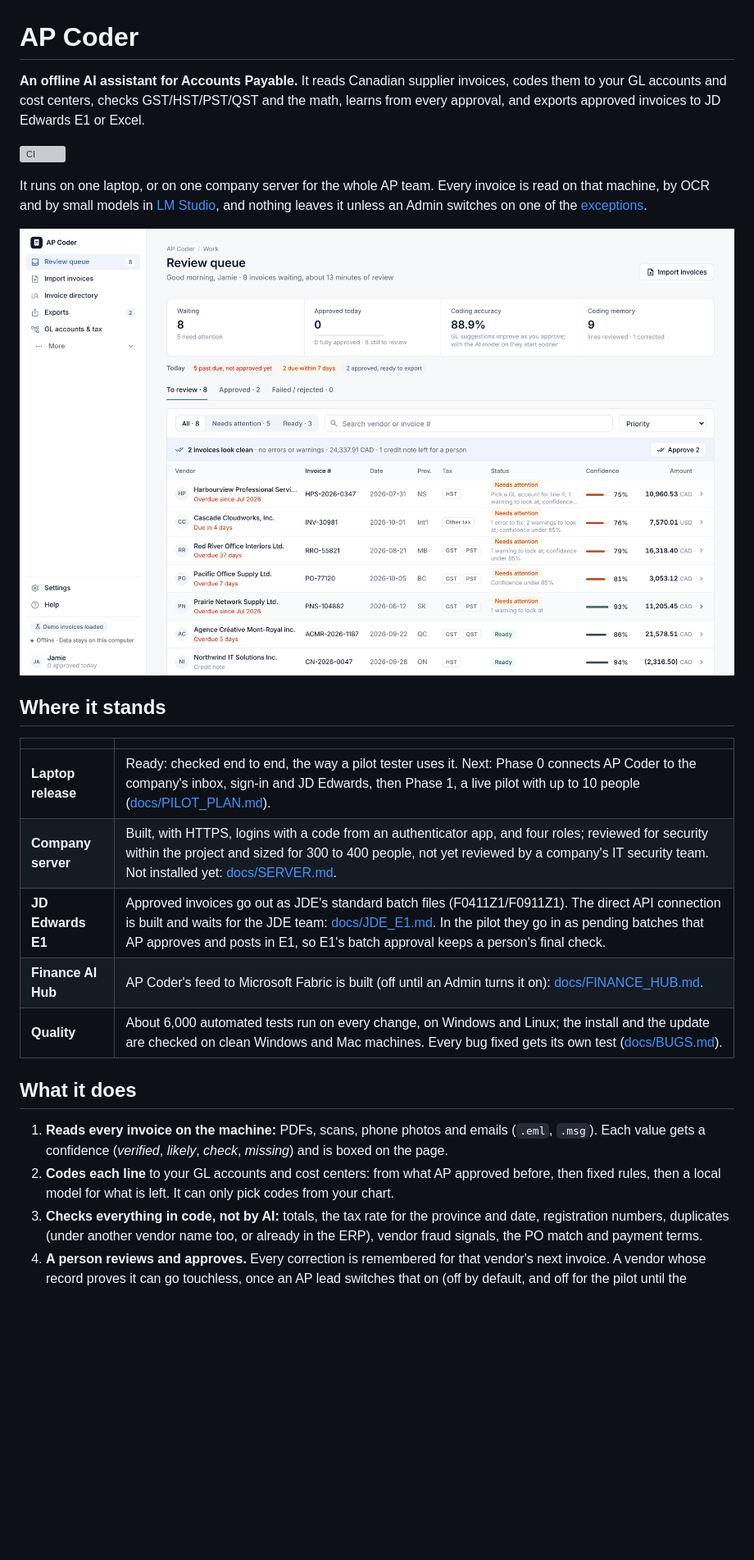
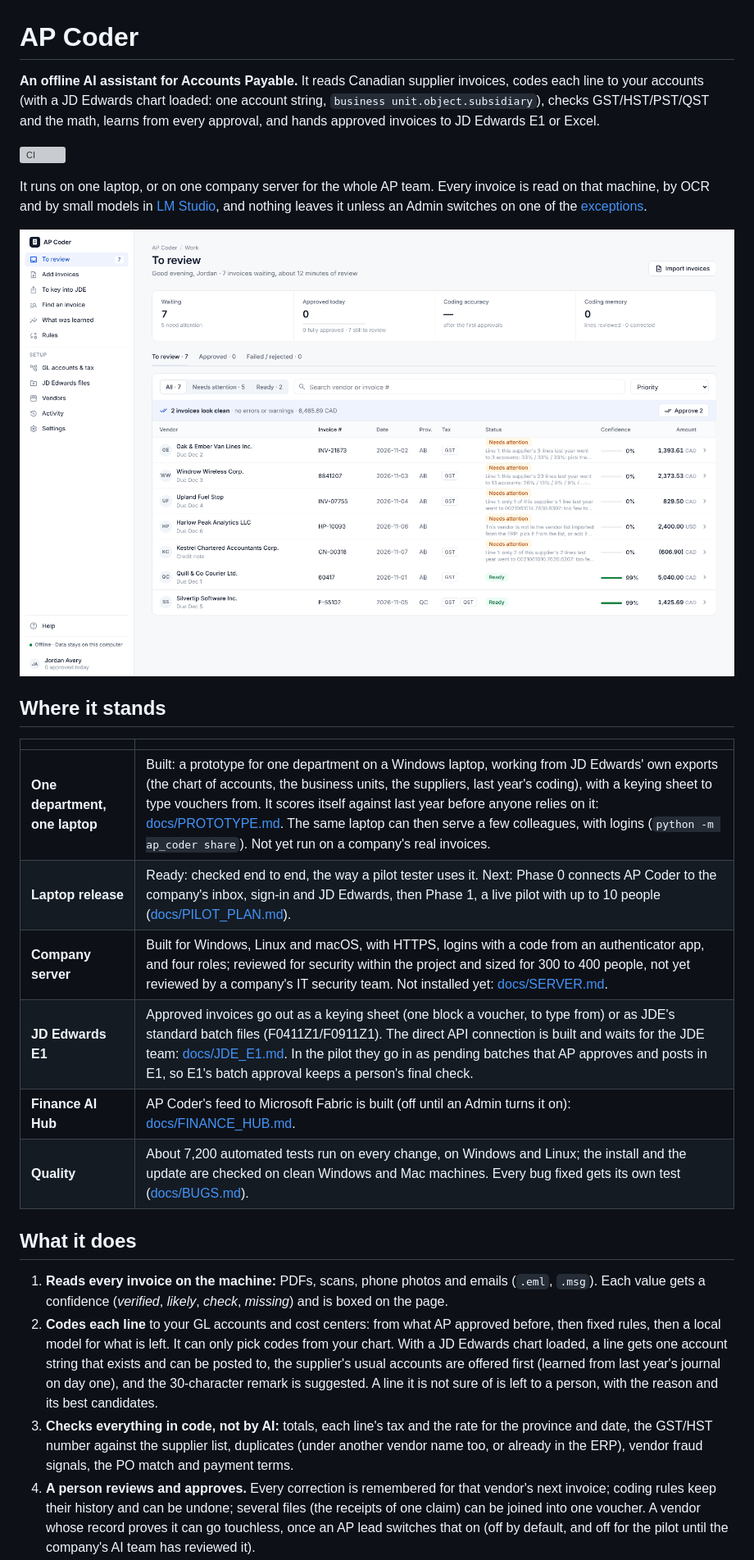
Before and after one commit to MNabikhel/AP_Processer, a Markdown page: README.md, the part around one of its changes. Shown at 82% size. Drawn GitHub-style; pictures changed too: docs/screenshots/review-queue.png; blank space fills up the shorter version; grey boxes are pictures that could not be loaded.

```diff
--- a/README.md
+++ b/README.md
@@ -1,8 +1,8 @@
 # AP Coder
 
-**An offline AI assistant for Accounts Payable.** It reads Canadian supplier invoices, codes them to your GL
-accounts and cost centers, checks GST/HST/PST/QST and the math, learns from every approval, and exports approved
-invoices to JD Edwards E1 or Excel.
+**An offline AI assistant for Accounts Payable.** It reads Canadian supplier invoices, codes each line to your
+accounts (with a JD Edwards chart loaded: one account string, `business unit.object.subsidiary`), checks
+GST/HST/PST/QST and the math, learns from every approval, and hands approved invoices to JD Edwards E1 or Excel.
 
 [![CI](https://github.com/MNabikhel/AP_Processer/actions/workflows/ci.yml/badge.svg)](https://github.com/MNabikhel/AP_Processer/actions/workflows/ci.yml)
 
@@ -16,21 +16,26 @@ of the [exceptions](#what-leaves-the-laptop).
 
 | | |
 |---|---|
+| **One department, one laptop** | Built: a prototype for one department on a Windows laptop, working from JD Edwards' own exports (the chart of accounts, the business units, the suppliers, last year's coding), with a keying sheet to type vouchers from. It scores itself against last year before anyone relies on it: [docs/PROTOTYPE.md](docs/PROTOTYPE.md). The same laptop can then serve a few colleagues, with logins (`python -m ap_coder share`). Not yet run on a company's real invoices. |
 | **Laptop release** | Ready: checked end to end, the way a pilot tester uses it. Next: Phase 0 connects AP Coder to the company's inbox, sign-in and JD Edwards, then Phase 1, a live pilot with up to 10 people ([docs/PILOT_PLAN.md](docs/PILOT_PLAN.md)). |
-| **Company server** | Built, with HTTPS, logins with a code from an authenticator app, and four roles; reviewed for security within the project and sized for 300 to 400 people, not yet reviewed by a company's IT security team. Not installed yet: [docs/SERVER.md](docs/SERVER.md). |
-| **JD Edwards E1** | Approved invoices go out as JDE's standard batch files (F0411Z1/F0911Z1). The direct API connection is built and waits for the JDE team: [docs/JDE_E1.md](docs/JDE_E1.md). In the pilot they go in as pending batches that AP approves and posts in E1, so E1's batch approval keeps a person's final check. |
+| **Company server** | Built for Windows, Linux and macOS, with HTTPS, logins with a code from an authenticator app, and four roles; reviewed for security within the project and sized for 300 to 400 people, not yet reviewed by a company's IT security team. Not installed yet: [docs/SERVER.md](docs/SERVER.md). |
+| **JD Edwards E1** | Approved invoices go out as a keying sheet (one block a voucher, to type from) or as JDE's standard batch files (F0411Z1/F0911Z1). The direct API connection is built and waits for the JDE team: [docs/JDE_E1.md](docs/JDE_E1.md). In the pilot they go in as pending batches that AP approves and posts in E1, so E1's batch approval keeps a person's final check. |
 | **Finance AI Hub** | AP Coder's feed to Microsoft Fabric is built (off until an Admin turns it on): [docs/FINANCE_HUB.md](docs/FINANCE_HUB.md). |
-| **Quality** | About 6,000 automated tests run on every change, on Windows and Linux; the install and the update are checked on clean Windows and Mac machines. Every bug fixed gets its own test ([docs/BUGS.md](docs/BUGS.md)). |
+| **Quality** | About 7,200 automated tests run on every change, on Windows and Linux; the install and the update are checked on clean Windows and Mac machines. Every bug fixed gets its own test ([docs/BUGS.md](docs/BUGS.md)). |
 
 ## What it does
 
 1. **Reads every invoice on the machine:** PDFs, scans, phone photos and emails (`.eml`, `.msg`). Each value gets a
    confidence (*verified*, *likely*, *check*, *missing*) and is boxed on the page.
 2. **Codes each line** to your GL accounts and cost centers: from what AP approved before, then fixed rules, then a
-   local model for what is left. It can only pick codes from your chart.
-3. **Checks everything in code, not by AI:** totals, the tax rate for the province and date, registration numbers,
-   duplicates (under another vendor name too, or already in the ERP), vendor fraud signals, the PO match and
-   payment terms.
-4. **A person reviews and approves.** Every correction is remembered for that vendor's next invoice. A vendor whose
+   local model for what is left. It can only pick codes from your chart. With a JD Edwards chart loaded, a line gets
+   one account string that exists and can be posted to, the supplier's usual accounts are offered first (learned
+   from last year's journal on day one), and the 30-character remark is suggested. A line it is not sure of is left
+   to a person, with the reason and its best candidates.
+3. **Checks everything in code, not by AI:** totals, each line's tax and the rate for the province and date, the
+   GST/HST number against the supplier list, duplicates (under another vendor name too, or already in the ERP),
+   vendor fraud signals, the PO match and payment terms.
+4. **A person reviews and approves.** Every correction is remembered for that vendor's next invoice; coding rules
+   keep their history and can be undone; several files (the receipts of one claim) can be joined into one voucher. A vendor whose
    record proves it can go touchless, once an AP lead switches that on (off by default, and off for the pilot until
    the company's AI team has reviewed it).
```
Also changed, not shown: other parts of README.md (+13 -7 lines), docs/screenshots/invoice-review.png, docs/screenshots/jde-files.png (added), docs/screenshots/keying-sheet.png (added), docs/screenshots/learning.png, 1 other file.
